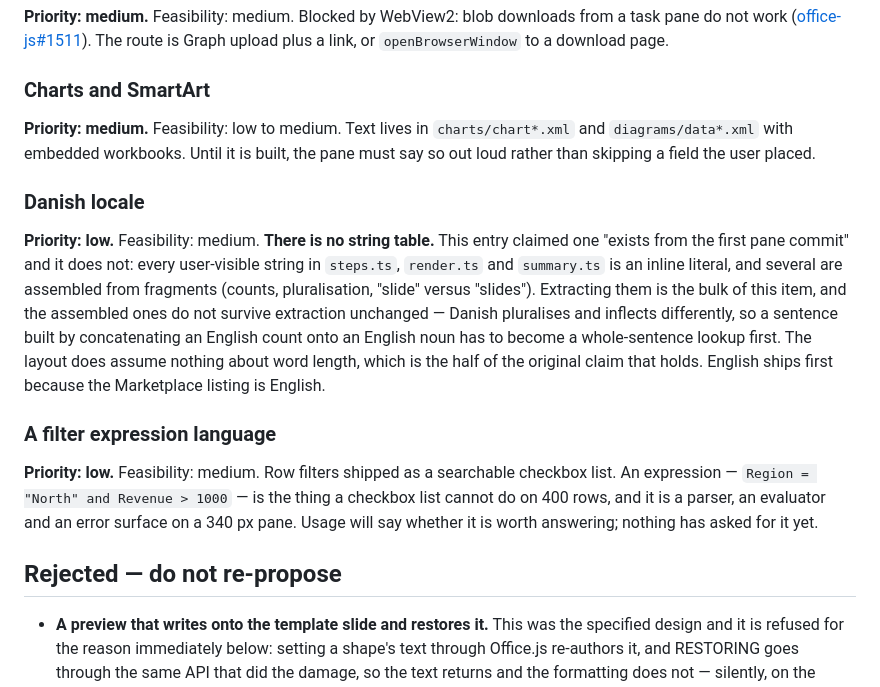
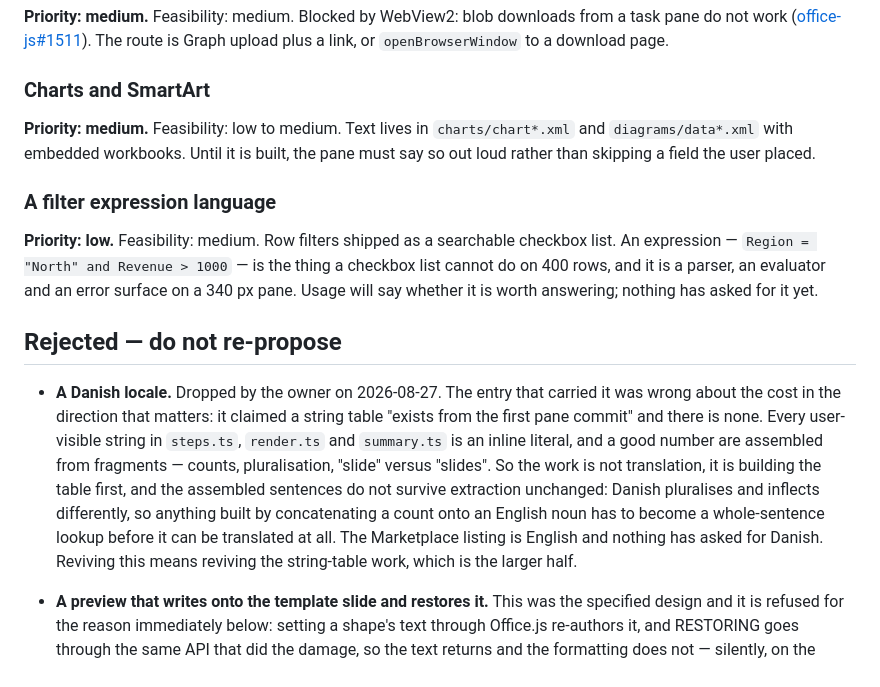
Before and after one commit to dannbleeker/SSF-Merge, a Markdown page: docs/BACKLOG.md, the part around the change. Drawn GitHub-style.

Commit message:
Drop the Danish locale from the backlog (#35)
Owner's decision. Moved to the rejected list rather than deleted, so the
reasoning survives and nobody re-proposes it from the same wrong
premise.

## Why the entry was wrong about the cost

It claimed a string table **"exists from the first pane commit"**. There
is none. Every user-visible string in `steps.ts`, `render.ts` and
`summary.ts` is an inline literal, and a good number are assembled from
fragments — counts, pluralisation, "slide" versus "slides".

So the work is building the table first, and the assembled sentences do
not survive extraction unchanged: Danish pluralises and inflects
differently, so a sentence built by concatenating a count onto an
English noun has to become a whole-sentence lookup before it can be
translated at all.

That is the larger half of the item, and it was invisible while the
entry claimed the table already existed.

## Not affected

The locale-aware `upper`/`lower` formats and the Europe/Copenhagen date
handling stay. Those are about the **data**, not the interface.

## Docs

`docs/BACKLOG.md` (moved to rejected with the reason) and
`CHANGELOG.md`. Nothing in `README.md` or `docs/MANUAL.md` claimed a
Danish interface, so neither changes.

---
_Generated by [Claude
Code](https://claude.ai/code/session_01BetuPK84KzLTVxrGpsxewT)_

Co-authored-by: Claude <noreply@anthropic.com>

```diff
--- a/docs/BACKLOG.md
+++ b/docs/BACKLOG.md
@@ -76,19 +76,6 @@ Text lives in `charts/chart*.xml` and `diagrams/data*.xml` with embedded
 workbooks. Until it is built, the pane must say so out loud rather than skipping
 a field the user placed.
 
-### Danish locale
-**Priority: low.** Feasibility: medium.
-**There is no string table.** This entry claimed one "exists from the first pane
-commit" and it does not: every user-visible string in `steps.ts`, `render.ts` and
-`summary.ts` is an inline literal, and several are assembled from fragments
-(counts, pluralisation, "slide" versus "slides"). Extracting them is the bulk of
-this item, and the assembled ones do not survive extraction unchanged — Danish
-pluralises and inflects differently, so a sentence built by concatenating an
-English count onto an English noun has to become a whole-sentence lookup first.
-The layout does assume nothing about word length, which is the half of the
-original claim that holds. English ships first because the Marketplace listing
-is English.
-
 ### A filter expression language
 **Priority: low.** Feasibility: medium.
 Row filters shipped as a searchable checkbox list. An expression — `Region =
@@ -97,6 +84,19 @@ and it is a parser, an evaluator and an error surface on a 340 px pane. Usage
 will say whether it is worth answering; nothing has asked for it yet.
 
 ## Rejected — do not re-propose
+
+- **A Danish locale.** Dropped by the owner on 2026-08-27. The entry that
+  carried it was wrong about the cost in the direction that matters: it claimed
+  a string table "exists from the first pane commit" and there is none. Every
+  user-visible string in `steps.ts`, `render.ts` and `summary.ts` is an inline
+  literal, and a good number are assembled from fragments — counts,
+  pluralisation, "slide" versus "slides". So the work is not translation, it is
+  building the table first, and the assembled sentences do not survive
+  extraction unchanged: Danish pluralises and inflects differently, so anything
+  built by concatenating a count onto an English noun has to become a
+  whole-sentence lookup before it can be translated at all. The Marketplace
+  listing is English and nothing has asked for Danish. Reviving this means
+  reviving the string-table work, which is the larger half.
 
 - **A preview that writes onto the template slide and restores it.** This was
   the specified design and it is refused for the reason immediately below:
```
Also changed, not shown: CHANGELOG.md (+11 -0 lines).
